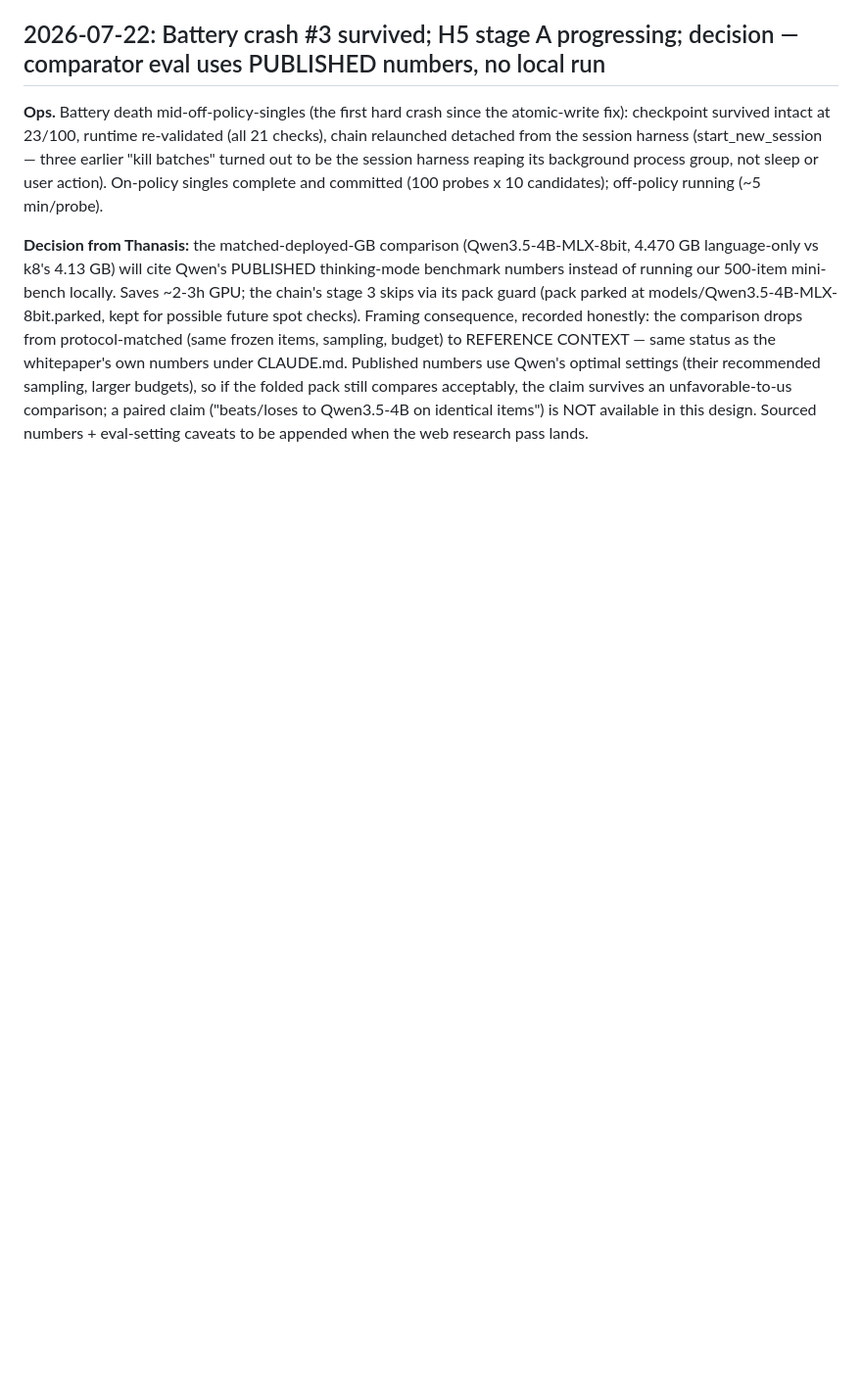
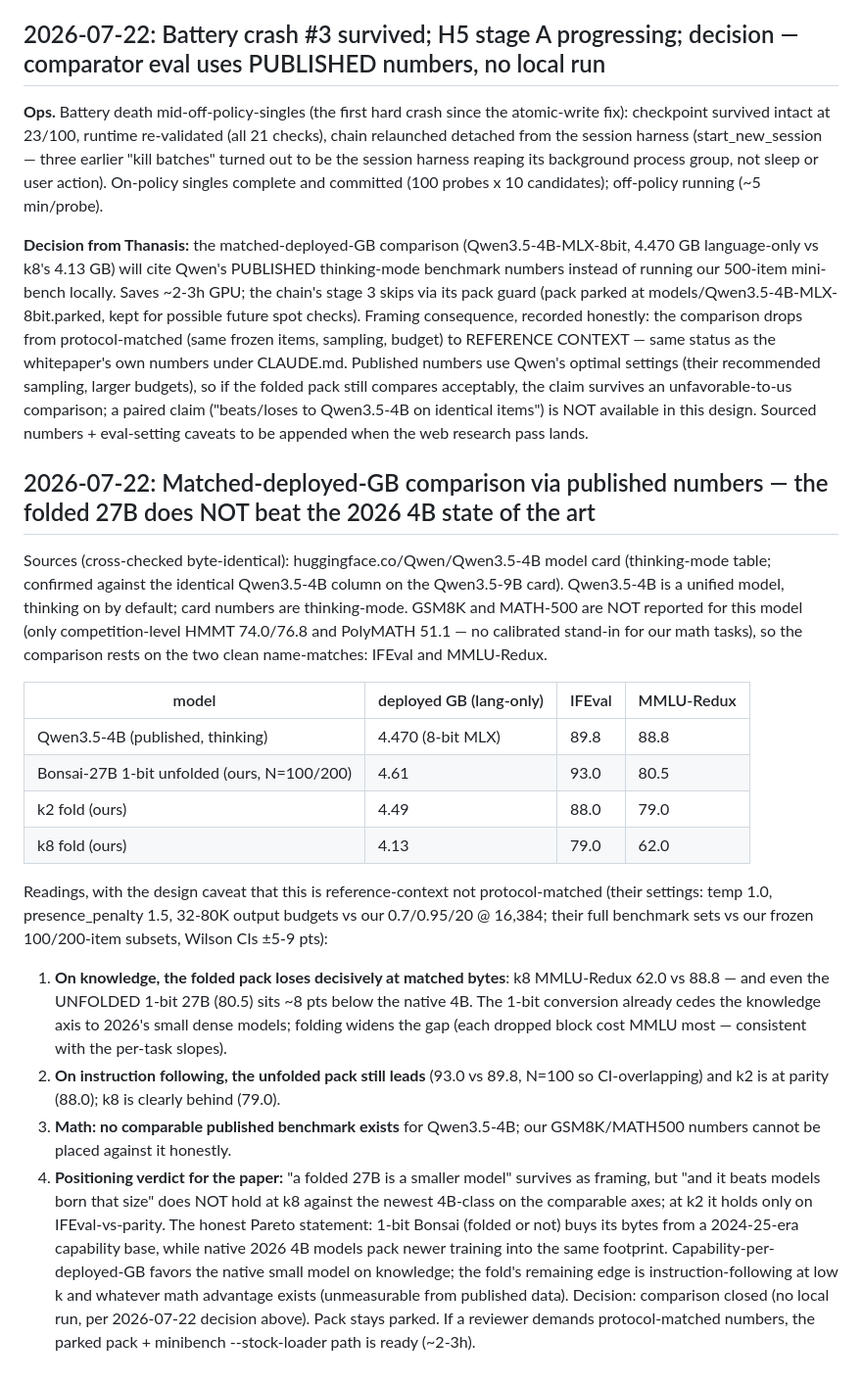
Before and after one commit to athatheo/bonsai-fold, a Markdown page: docs/LAB_NOTEBOOK.md, the part around the change. Shown at 98% size. Drawn GitHub-style; blank space fills up the shorter version.

Commit message:
Matched-GB comparison via published Qwen3.5-4B numbers: folded 27B loses knowledge axis decisively, IFEval parity at k2 only

```diff
--- a/docs/LAB_NOTEBOOK.md
+++ b/docs/LAB_NOTEBOOK.md
@@ -147,3 +147,21 @@ Artifacts: experiments/minibench/analysis/{a_mmlu_tail,b_math_anomaly,c_thinking
 **Ops.** Battery death mid-off-policy-singles (the first hard crash since the atomic-write fix): checkpoint survived intact at 23/100, runtime re-validated (all 21 checks), chain relaunched detached from the session harness (start_new_session — three earlier "kill batches" turned out to be the session harness reaping its background process group, not sleep or user action). On-policy singles complete and committed (100 probes x 10 candidates); off-policy running (~5 min/probe).
 
 **Decision from Thanasis:** the matched-deployed-GB comparison (Qwen3.5-4B-MLX-8bit, 4.470 GB language-only vs k8's 4.13 GB) will cite Qwen's PUBLISHED thinking-mode benchmark numbers instead of running our 500-item mini-bench locally. Saves ~2-3h GPU; the chain's stage 3 skips via its pack guard (pack parked at models/Qwen3.5-4B-MLX-8bit.parked, kept for possible future spot checks). Framing consequence, recorded honestly: the comparison drops from protocol-matched (same frozen items, sampling, budget) to REFERENCE CONTEXT — same status as the whitepaper's own numbers under CLAUDE.md. Published numbers use Qwen's optimal settings (their recommended sampling, larger budgets), so if the folded pack still compares acceptably, the claim survives an unfavorable-to-us comparison; a paired claim ("beats/loses to Qwen3.5-4B on identical items") is NOT available in this design. Sourced numbers + eval-setting caveats to be appended when the web research pass lands.
+
+## 2026-07-22: Matched-deployed-GB comparison via published numbers — the folded 27B does NOT beat the 2026 4B state of the art
+
+Sources (cross-checked byte-identical): huggingface.co/Qwen/Qwen3.5-4B model card (thinking-mode table; confirmed against the identical Qwen3.5-4B column on the Qwen3.5-9B card). Qwen3.5-4B is a unified model, thinking on by default; card numbers are thinking-mode. GSM8K and MATH-500 are NOT reported for this model (only competition-level HMMT 74.0/76.8 and PolyMATH 51.1 — no calibrated stand-in for our math tasks), so the comparison rests on the two clean name-matches: IFEval and MMLU-Redux.
+
+| model | deployed GB (lang-only) | IFEval | MMLU-Redux |
+|---|---|---|---|
+| Qwen3.5-4B (published, thinking) | 4.470 (8-bit MLX) | 89.8 | 88.8 |
+| Bonsai-27B 1-bit unfolded (ours, N=100/200) | 4.61 | 93.0 | 80.5 |
+| k2 fold (ours) | 4.49 | 88.0 | 79.0 |
+| k8 fold (ours) | 4.13 | 79.0 | 62.0 |
+
+Readings, with the design caveat that this is reference-context not protocol-matched (their settings: temp 1.0, presence_penalty 1.5, 32-80K output budgets vs our 0.7/0.95/20 @ 16,384; their full benchmark sets vs our frozen 100/200-item subsets, Wilson CIs ±5-9 pts):
+1. **On knowledge, the folded pack loses decisively at matched bytes**: k8 MMLU-Redux 62.0 vs 88.8 — and even the UNFOLDED 1-bit 27B (80.5) sits ~8 pts below the native 4B. The 1-bit conversion already cedes the knowledge axis to 2026's small dense models; folding widens the gap (each dropped block cost MMLU most — consistent with the per-task slopes).
+2. **On instruction following, the unfolded pack still leads** (93.0 vs 89.8, N=100 so CI-overlapping) and k2 is at parity (88.0); k8 is clearly behind (79.0).
+3. **Math: no comparable published benchmark exists** for Qwen3.5-4B; our GSM8K/MATH500 numbers cannot be placed against it honestly.
+4. **Positioning verdict for the paper:** "a folded 27B is a smaller model" survives as framing, but "and it beats models born that size" does NOT hold at k8 against the newest 4B-class on the comparable axes; at k2 it holds only on IFEval-vs-parity. The honest Pareto statement: 1-bit Bonsai (folded or not) buys its bytes from a 2024-25-era capability base, while native 2026 4B models pack newer training into the same footprint. Capability-per-deployed-GB favors the native small model on knowledge; the fold's remaining edge is instruction-following at low k and whatever math advantage exists (unmeasurable from published data).
+Decision: comparison closed (no local run, per 2026-07-22 decision above). Pack stays parked. If a reviewer demands protocol-matched numbers, the parked pack + minibench --stock-loader path is ready (~2-3h).
```
